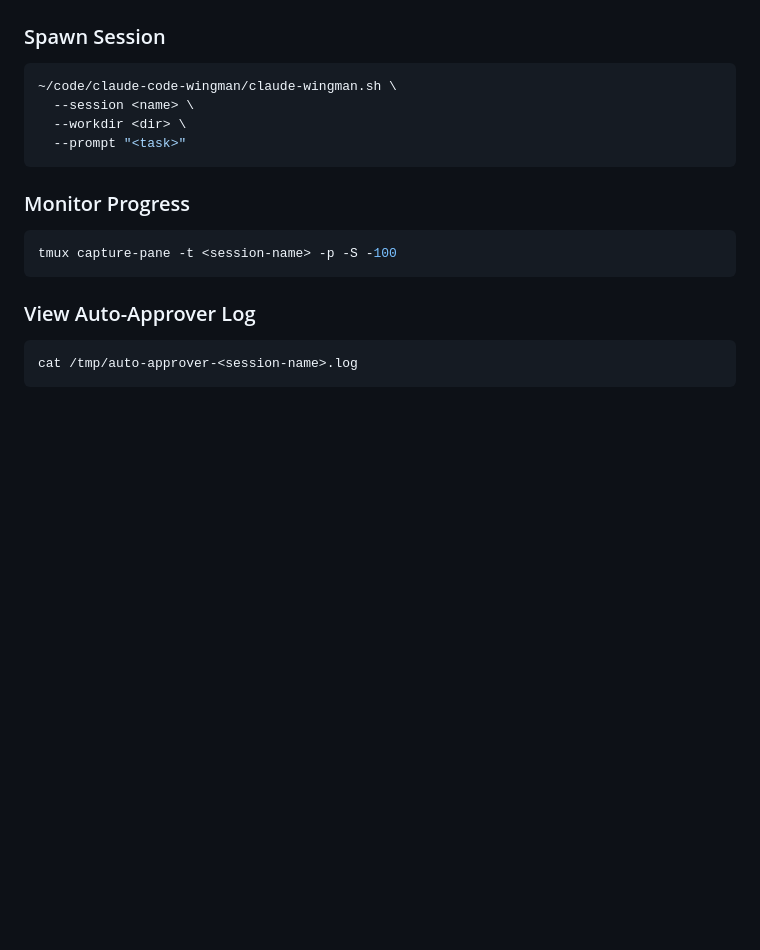
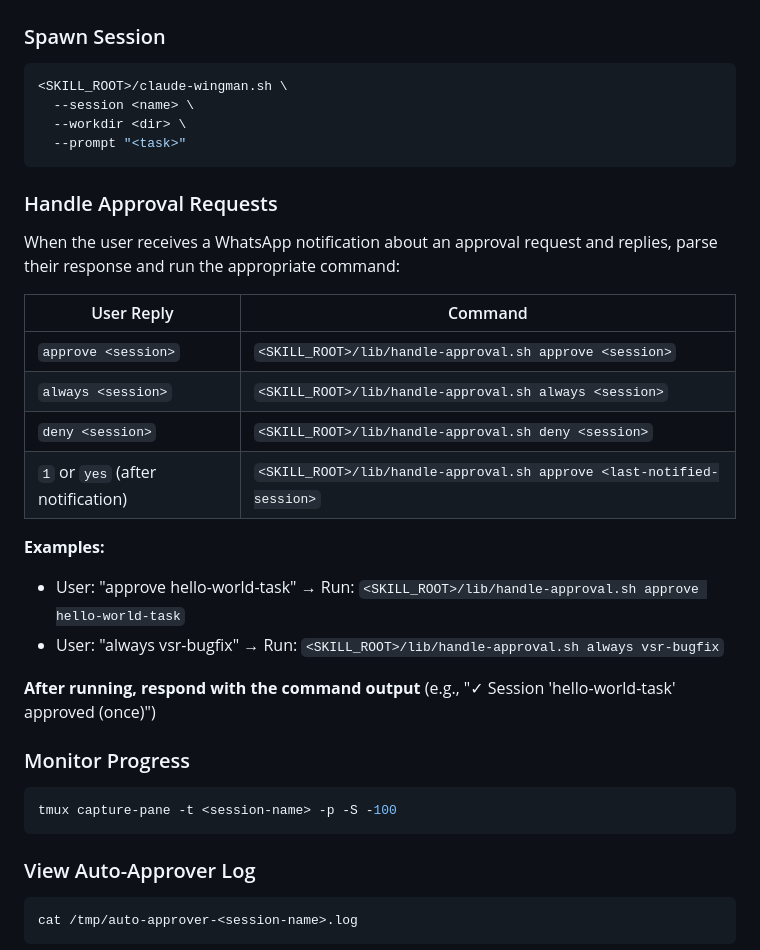
Before and after one commit to yossiovadia/claude-code-wingman, a Markdown page: clawdbot-skill/SKILL.md, the part around one of its changes. Rendered like a GitHub page; blank space fills up the shorter version.

````diff
--- a/clawdbot-skill/SKILL.md
+++ b/clawdbot-skill/SKILL.md
@@ -70,11 +83,28 @@ tmux capture-pane -t vsr-bug-fix -p -S -50
 
 ### Spawn Session
 ```bash
-~/code/claude-code-wingman/claude-wingman.sh \
+<SKILL_ROOT>/claude-wingman.sh \
   --session <name> \
   --workdir <dir> \
   --prompt "<task>"
 ```
+
+### Handle Approval Requests
+
+When the user receives a WhatsApp notification about an approval request and replies, parse their response and run the appropriate command:
+
+| User Reply | Command |
+|------------|---------|
+| `approve <session>` | `<SKILL_ROOT>/lib/handle-approval.sh approve <session>` |
+| `always <session>` | `<SKILL_ROOT>/lib/handle-approval.sh always <session>` |
+| `deny <session>` | `<SKILL_ROOT>/lib/handle-approval.sh deny <session>` |
+| `1` or `yes` (after notification) | `<SKILL_ROOT>/lib/handle-approval.sh approve <last-notified-session>` |
+
+**Examples:**
+- User: "approve hello-world-task" → Run: `<SKILL_ROOT>/lib/handle-approval.sh approve hello-world-task`
+- User: "always vsr-bugfix" → Run: `<SKILL_ROOT>/lib/handle-approval.sh always vsr-bugfix`
+
+**After running, respond with the command output** (e.g., "✓ Session 'hello-world-task' approved (once)")
 
 ### Monitor Progress
 ```bash
````
Also changed, not shown: other parts of clawdbot-skill/SKILL.md (+24 -11 lines).
